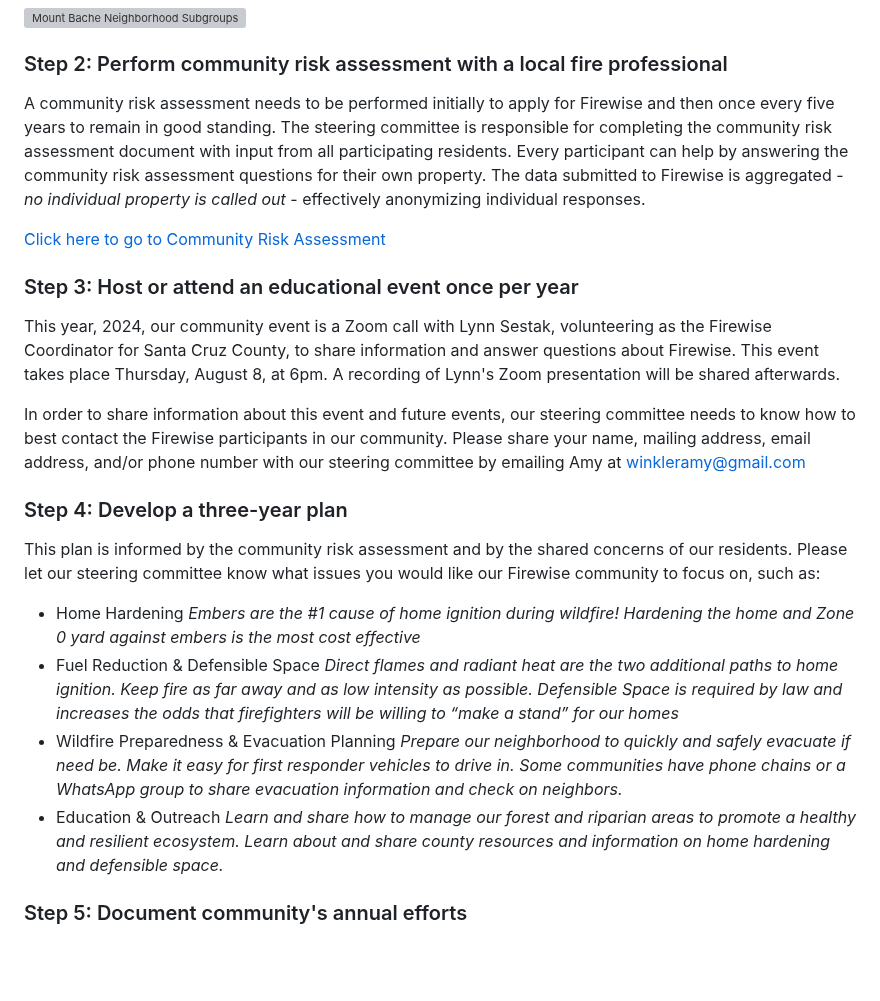
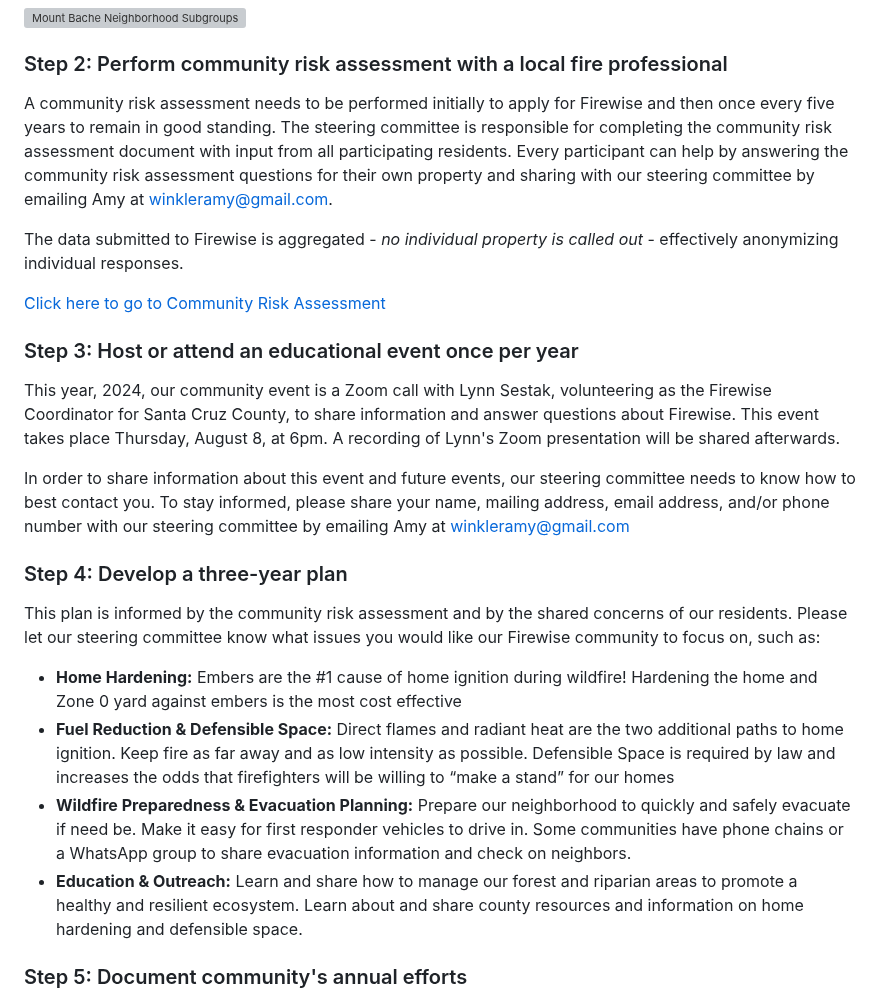
Before and after one commit to winkleramy/Firewise, a Markdown page: README.md, the part around one of its changes. GitHub-like rendering; blank space fills up the shorter version; grey boxes are pictures that could not be loaded.

```diff
--- a/README.md
+++ b/README.md
@@ -32,7 +32,9 @@ Steering Committee
 
 ### Step 2: Perform community risk assessment with a local fire professional
 
-A community risk assessment needs to be performed initially to apply for Firewise and then once every five years to remain in good standing. The steering committee is responsible for completing the community risk assessment document with input from all participating residents. Every participant can help by answering the community risk assessment questions for their own property. The data submitted to Firewise is aggregated - *no individual property is called out* - effectively anonymizing individual responses.
+A community risk assessment needs to be performed initially to apply for Firewise and then once every five years to remain in good standing. The steering committee is responsible for completing the community risk assessment document with input from all participating residents. Every participant can help by answering the community risk assessment questions for their own property and sharing with our steering committee by emailing Amy at [winkleramy@gmail.com](mailto:winkleramy@gmail.com?subject=Firewise%20Community%20Risk%20Assessment).
+
+The data submitted to Firewise is aggregated - *no individual property is called out* - effectively anonymizing individual responses.
 
 [Click here to go to Community Risk Assessment](Firewise%20Community%20Assessment%20-%20Mount%20Bache.pdf)
 
@@ -40,16 +42,16 @@ A community risk assessment needs to be performed initially to apply for Firewis
 
 This year, 2024, our community event is a Zoom call with Lynn Sestak, volunteering as the Firewise Coordinator for Santa Cruz County, to share information and answer questions about Firewise. This event takes place Thursday, August 8, at 6pm. A recording of Lynn's Zoom presentation will be shared afterwards.
 
-In order to share information about this event and future events, our steering committee needs to know how to best contact the Firewise participants in our community. Please share your name, mailing address, email address, and/or phone number with our steering committee by emailing Amy at winkleramy@gmail.com
+In order to share information about this event and future events, our steering committee needs to know how to best contact you. To stay informed, please share your name, mailing address, email address, and/or phone number with our steering committee by emailing Amy at [winkleramy@gmail.com](mailto:winkleramy@gmail.com?subject=Please%20Contact%20Me%20with%20Firewise%20Updates)
 
 ### Step 4: Develop a three-year plan
 
 This plan is informed by the community risk assessment and by the shared concerns of our residents. Please let our steering committee know what issues you would like our Firewise community to focus on, such as:
 
-- Home Hardening *Embers are the #1 cause of home ignition during wildfire! Hardening the home and Zone 0 yard against embers is the most cost effective*
-- Fuel Reduction & Defensible Space *Direct flames and radiant heat are the two additional paths to home ignition. Keep fire as far away and as low intensity as possible. Defensible Space is required by law and increases the odds that firefighters will be willing to “make a stand” for our homes*
-- Wildfire Preparedness & Evacuation Planning *Prepare our neighborhood to quickly and safely evacuate if need be. Make it easy for first responder vehicles to drive in. Some communities have phone chains or a WhatsApp group to share evacuation information and check on neighbors.*
-- Education & Outreach *Learn and share how to manage our forest and riparian areas to promote a healthy and resilient ecosystem. Learn about and share county resources and information on home hardening and defensible space.*
+- **Home Hardening:** Embers are the #1 cause of home ignition during wildfire! Hardening the home and Zone 0 yard against embers is the most cost effective
+- **Fuel Reduction & Defensible Space:** Direct flames and radiant heat are the two additional paths to home ignition. Keep fire as far away and as low intensity as possible. Defensible Space is required by law and increases the odds that firefighters will be willing to “make a stand” for our homes
+- **Wildfire Preparedness & Evacuation Planning:** Prepare our neighborhood to quickly and safely evacuate if need be. Make it easy for first responder vehicles to drive in. Some communities have phone chains or a WhatsApp group to share evacuation information and check on neighbors.
+- **Education & Outreach:** Learn and share how to manage our forest and riparian areas to promote a healthy and resilient ecosystem. Learn about and share county resources and information on home hardening and defensible space.
 
 ### Step 5: Document community's annual efforts
 
```
Also changed, not shown: other parts of README.md (+2 -2 lines).
